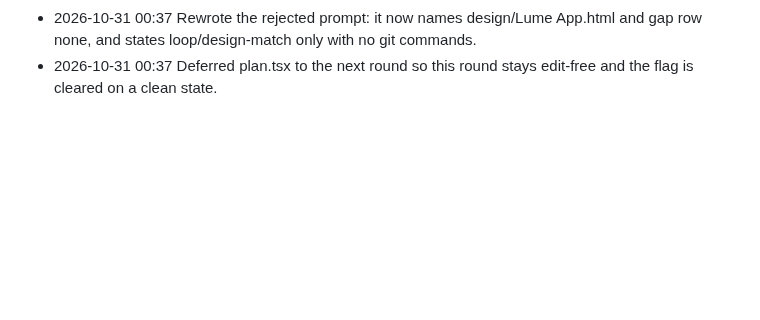
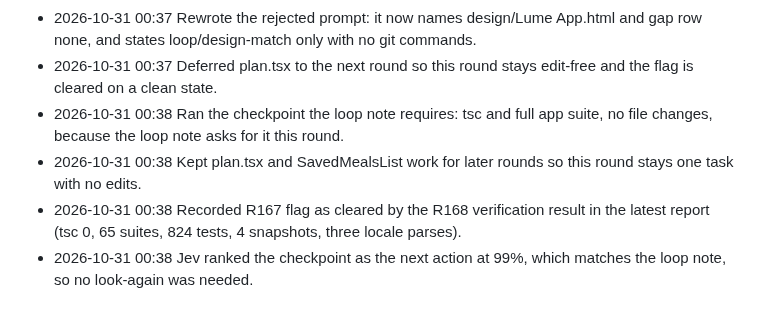
Before and after one commit to 4mohdisa/VeltAI, a Markdown page: loop/DECISIONS_LOG.md, the part around the change. Drawn GitHub-style; blank space fills up the shorter version.

Commit message:
loop round 135

```diff
--- a/loop/DECISIONS_LOG.md
+++ b/loop/DECISIONS_LOG.md
@@ -587,3 +587,7 @@
 - 2026-10-31 00:37 Rejected the food tab render test: it needs a new test suite, which the notes ban, and it is not a flag-clearing task.
 - 2026-10-31 00:37 Rewrote the rejected prompt: it now names design/Lume App.html and gap row none, and states loop/design-match only with no git commands.
 - 2026-10-31 00:37 Deferred plan.tsx to the next round so this round stays edit-free and the flag is cleared on a clean state.
+- 2026-10-31 00:38 Ran the checkpoint the loop note requires: tsc and full app suite, no file changes, because the loop note asks for it this round.
+- 2026-10-31 00:38 Kept plan.tsx and SavedMealsList work for later rounds so this round stays one task with no edits.
+- 2026-10-31 00:38 Recorded R167 flag as cleared by the R168 verification result in the latest report (tsc 0, 65 suites, 824 tests, 4 snapshots, three locale parses).
+- 2026-10-31 00:38 Jev ranked the checkpoint as the next action at 99%, which matches the loop note, so no look-again was needed.
```
Also changed, not shown: loop/NOTES.md (+10 -9 lines).
